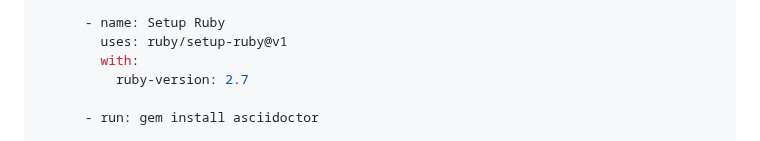
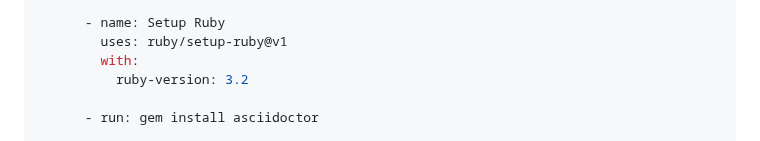
Before and after one commit to peaceiris/actions-hugo, a Markdown page: README.md, the part around the change. Rendered like a GitHub page.

Commit message:
docs: bump ruby version to 3.2 (#629)

```diff
--- a/README.md
+++ b/README.md
@@ -317,7 +317,7 @@ jobs:
       - name: Setup Ruby
         uses: ruby/setup-ruby@v1
         with:
-          ruby-version: 2.7
+          ruby-version: 3.2
 
       - run: gem install asciidoctor
 
```
